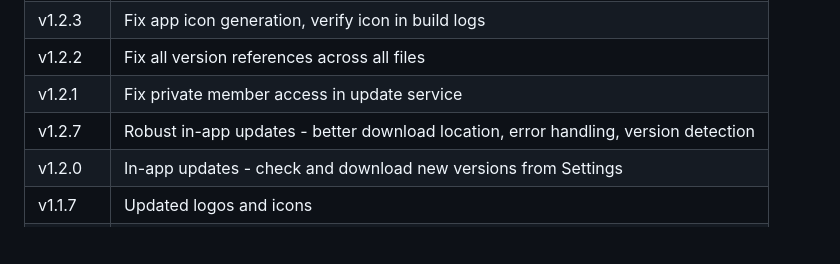
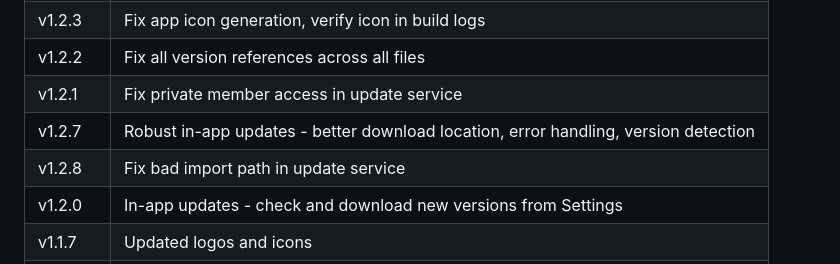
Before and after one commit to axelsarassamit/atomator-android-app, a Markdown page: README.md, the part around the change. Drawn GitHub-style; blank space fills up the shorter version.

Commit message:
v1.2.8: Update README release history

```diff
--- a/README.md
+++ b/README.md
@@ -62,6 +62,7 @@ Get the latest APK from [Releases](https://github.com/axelsarassamit/atomator-an
 | v1.2.2 | Fix all version references across all files |
 | v1.2.1 | Fix private member access in update service |
 | v1.2.7 | Robust in-app updates - better download location, error handling, version detection |
+| v1.2.8 | Fix bad import path in update service |
 | v1.2.0 | In-app updates - check and download new versions from Settings |
 | v1.1.7 | Updated logos and icons |
 | v1.1.5 | Fix version numbers, About screen, README |
```
